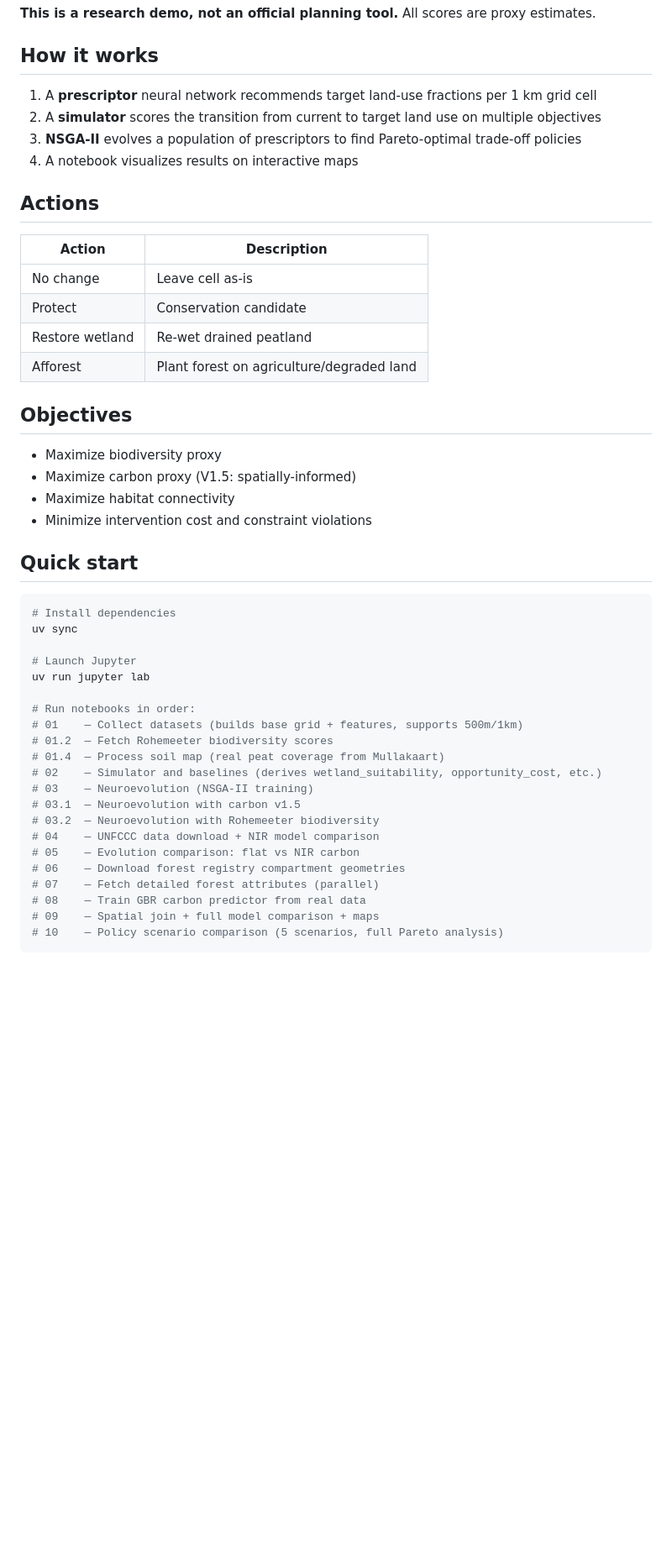
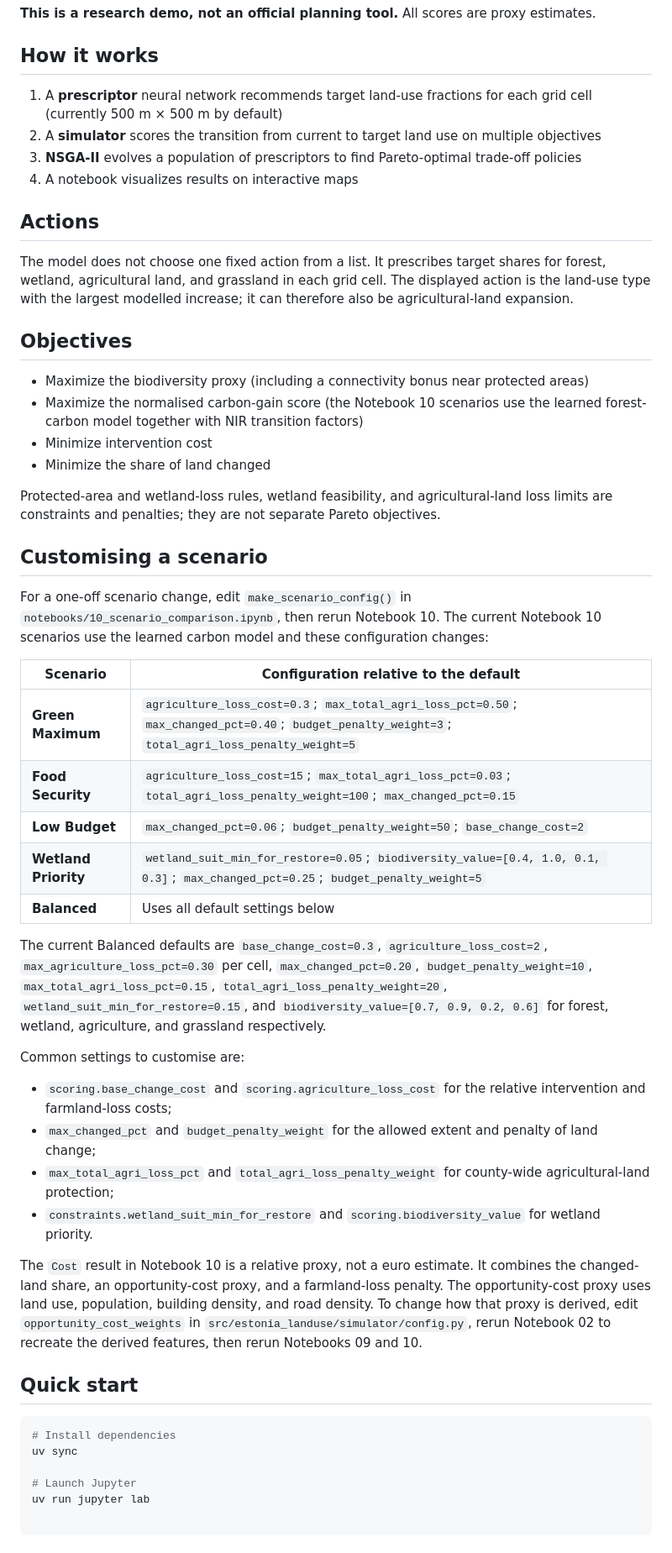
Before and after one commit to RRisto/et-landuse, a Markdown page: README.md, the part around one of its changes. Shown at 84% size. Rendered like a GitHub page; blank space fills up the shorter version.

Commit message:
Update README documentation

````diff
--- a/README.md
+++ b/README.md
@@ -8,26 +8,63 @@ Explores spatial policy trade-offs between biodiversity, carbon sequestration, h
 
 ## How it works
 
-1. A **prescriptor** neural network recommends target land-use fractions per 1 km grid cell
+1. A **prescriptor** neural network recommends target land-use fractions for each grid cell (currently 500 m × 500 m by default)
 2. A **simulator** scores the transition from current to target land use on multiple objectives
 3. **NSGA-II** evolves a population of prescriptors to find Pareto-optimal trade-off policies
 4. A notebook visualizes results on interactive maps
 
 ## Actions
 
-| Action | Description |
-|--------|-------------|
-| No change | Leave cell as-is |
-| Protect | Conservation candidate |
-| Restore wetland | Re-wet drained peatland |
-| Afforest | Plant forest on agriculture/degraded land |
+The model does not choose one fixed action from a list. It prescribes target
+shares for forest, wetland, agricultural land, and grassland in each grid cell.
+The displayed action is the land-use type with the largest modelled increase;
+it can therefore also be agricultural-land expansion.
 
 ## Objectives
 
-- Maximize biodiversity proxy
-- Maximize carbon proxy (V1.5: spatially-informed)
-- Maximize habitat connectivity
-- Minimize intervention cost and constraint violations
+- Maximize the biodiversity proxy (including a connectivity bonus near protected areas)
+- Maximize the normalised carbon-gain score (the Notebook 10 scenarios use the learned forest-carbon model together with NIR transition factors)
+- Minimize intervention cost
+- Minimize the share of land changed
+
+Protected-area and wetland-loss rules, wetland feasibility, and agricultural-land
+loss limits are constraints and penalties; they are not separate Pareto objectives.
+
+## Customising a scenario
+
+For a one-off scenario change, edit `make_scenario_config()` in
+`notebooks/10_scenario_comparison.ipynb`, then rerun Notebook 10. The current
+Notebook 10 scenarios use the learned carbon model and these configuration changes:
+
+| Scenario | Configuration relative to the default |
+|----------|---------------------------------------|
+| **Green Maximum** | `agriculture_loss_cost=0.3`; `max_total_agri_loss_pct=0.50`; `max_changed_pct=0.40`; `budget_penalty_weight=3`; `total_agri_loss_penalty_weight=5` |
+| **Food Security** | `agriculture_loss_cost=15`; `max_total_agri_loss_pct=0.03`; `total_agri_loss_penalty_weight=100`; `max_changed_pct=0.15` |
+| **Low Budget** | `max_changed_pct=0.06`; `budget_penalty_weight=50`; `base_change_cost=2` |
+| **Wetland Priority** | `wetland_suit_min_for_restore=0.05`; `biodiversity_value=[0.4, 1.0, 0.1, 0.3]`; `max_changed_pct=0.25`; `budget_penalty_weight=5` |
+| **Balanced** | Uses all default settings below |
+
+The current Balanced defaults are `base_change_cost=0.3`,
+`agriculture_loss_cost=2`, `max_agriculture_loss_pct=0.30` per cell,
+`max_changed_pct=0.20`, `budget_penalty_weight=10`,
+`max_total_agri_loss_pct=0.15`, `total_agri_loss_penalty_weight=20`,
+`wetland_suit_min_for_restore=0.15`, and
+`biodiversity_value=[0.7, 0.9, 0.2, 0.6]` for forest, wetland, agriculture,
+and grassland respectively.
+
+Common settings to customise are:
+
+- `scoring.base_change_cost` and `scoring.agriculture_loss_cost` for the relative intervention and farmland-loss costs;
+- `max_changed_pct` and `budget_penalty_weight` for the allowed extent and penalty of land change;
+- `max_total_agri_loss_pct` and `total_agri_loss_penalty_weight` for county-wide agricultural-land protection;
+- `constraints.wetland_suit_min_for_restore` and `scoring.biodiversity_value` for wetland priority.
+
+The `Cost` result in Notebook 10 is a relative proxy, not a euro estimate. It combines
+the changed-land share, an opportunity-cost proxy, and a farmland-loss penalty. The
+opportunity-cost proxy uses land use, population, building density, and road density.
+To change how that proxy is derived, edit `opportunity_cost_weights` in
+`src/estonia_landuse/simulator/config.py`, rerun Notebook 02 to recreate the derived
+features, then rerun Notebooks 09 and 10.
 
 ## Quick start
 
@@ -38,19 +75,4 @@ uv sync
 # Launch Jupyter
 uv run jupyter lab
 
-# Run notebooks in order:
-# 01    — Collect datasets (builds base grid + features, supports 500m/1km)
-# 01.2  — Fetch Rohemeeter biodiversity scores
-# 01.4  — Process soil map (real peat coverage from Mullakaart)
-# 02    — Simulator and baselines (derives wetland_suitability, opportunity_cost, etc.)
-# 03    — Neuroevolution (NSGA-II training)
-# 03.1  — Neuroevolution with carbon v1.5
-# 03.2  — Neuroevolution with Rohemeeter biodiversity
-# 04    — UNFCCC data download + NIR model comparison
-# 05    — Evolution comparison: flat vs NIR carbon
-# 06    — Download forest registry compartment geometries
-# 07    — Fetch detailed forest attributes (parallel)
-# 08    — Train GBR carbon predictor from real data
-# 09    — Spatial join + full model comparison + maps
-# 10    — Policy scenario comparison (5 scenarios, full Pareto analysis)
 ```
````
Also changed, not shown: other parts of README.md (+24 -21 lines).
